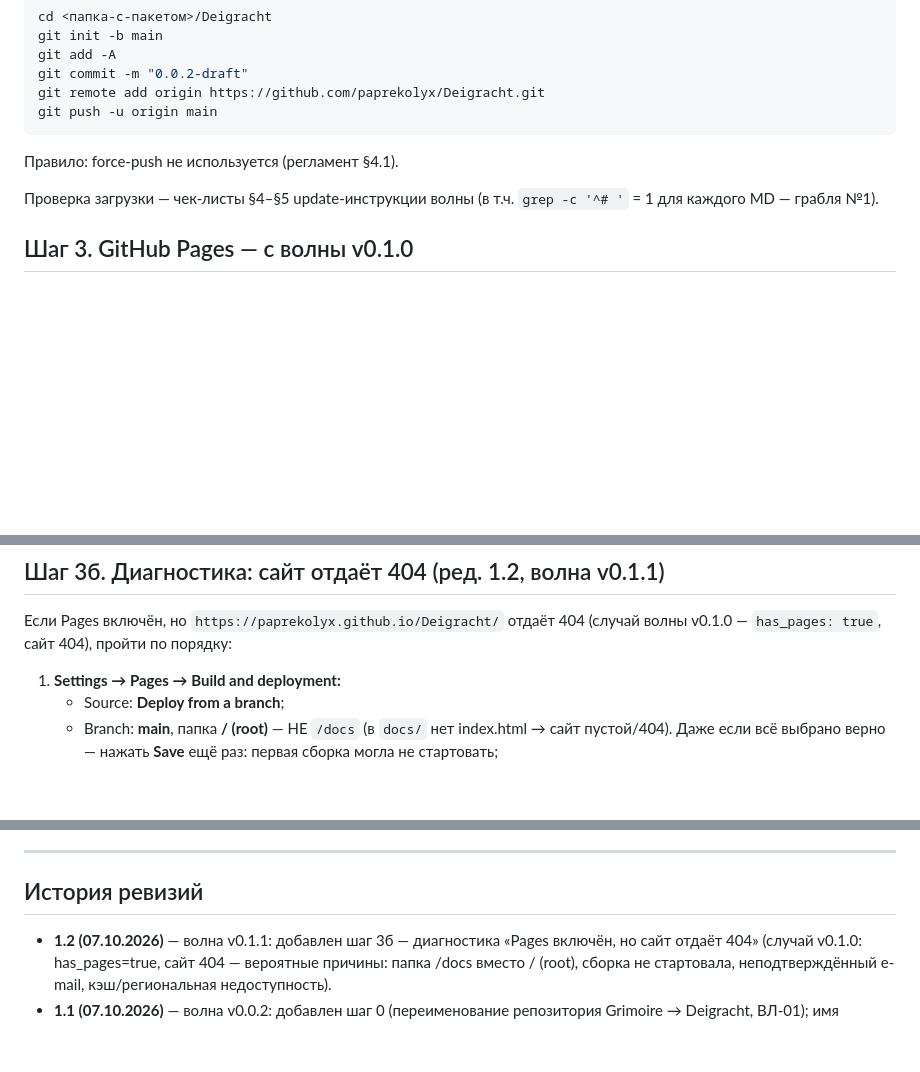
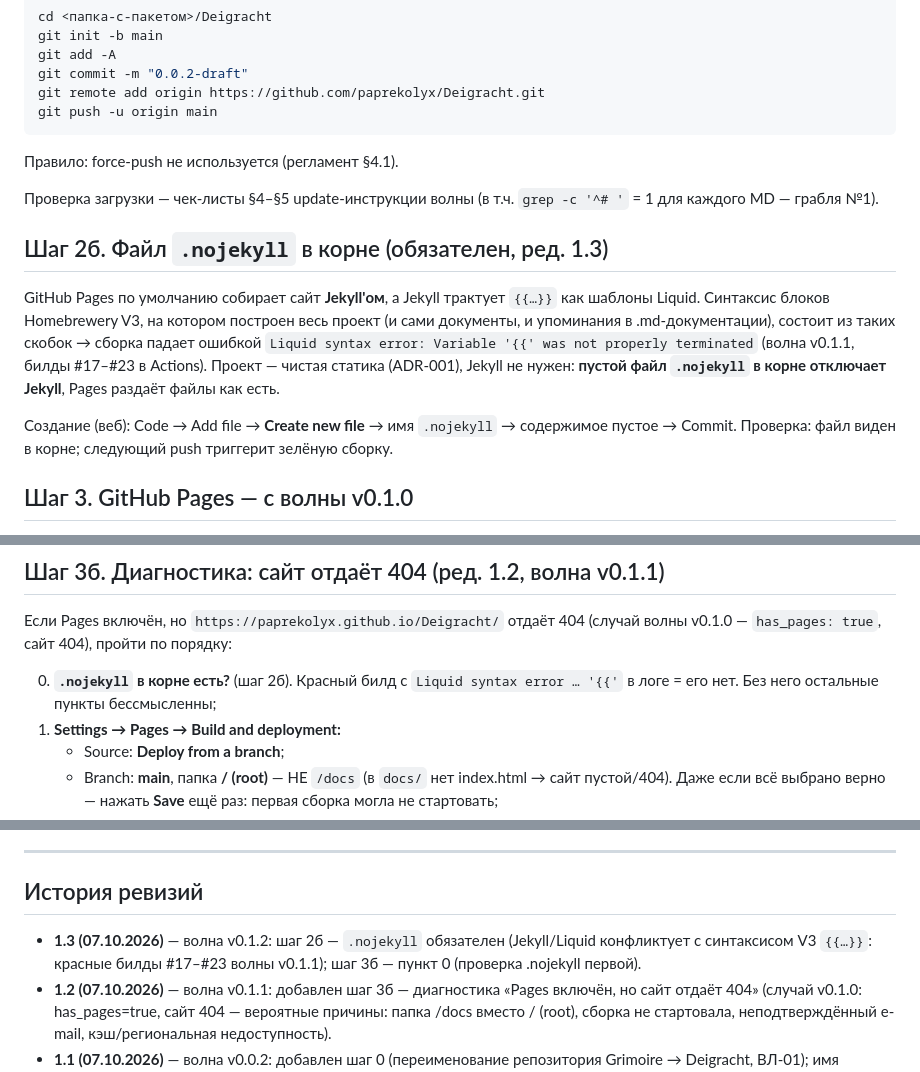
Before and after one commit to paprekolyx/Deigracht, a Markdown page: docs/setup/setup-repo-pages.md, 3 parts joined by grey strips. Drawn GitHub-style; blank space fills up the shorter version.

Commit message:
0.1.2-draft

```diff
--- a/docs/setup/setup-repo-pages.md
+++ b/docs/setup/setup-repo-pages.md
@@ -67,6 +67,21 @@ git push -u origin main
 Проверка загрузки — чек-листы §4–§5 update-инструкции волны
 (в т.ч. `grep -c '^# '` = 1 для каждого MD — грабля №1).
 
+## Шаг 2б. Файл `.nojekyll` в корне (обязателен, ред. 1.3)
+
+GitHub Pages по умолчанию собирает сайт **Jekyll'ом**, а Jekyll трактует
+`{{…}}` как шаблоны Liquid. Синтаксис блоков Homebrewery V3, на котором
+построен весь проект (и сами документы, и упоминания в .md-документации),
+состоит из таких скобок → сборка падает ошибкой
+`Liquid syntax error: Variable '{{' was not properly terminated`
+(волна v0.1.1, билды #17–#23 в Actions). Проект — чистая статика
+(ADR-001), Jekyll не нужен: **пустой файл `.nojekyll` в корне отключает
+Jekyll**, Pages раздаёт файлы как есть.
+
+Создание (веб): Code → Add file → **Create new file** → имя `.nojekyll` →
+содержимое пустое → Commit. Проверка: файл виден в корне; следующий push
+триггерит зелёную сборку.
+
 ## Шаг 3. GitHub Pages — с волны v0.1.0
 
 В документационных волнах (0.0.x) публиковать нечего (index.html появится
@@ -81,6 +96,8 @@ git push -u origin main
 Если Pages включён, но `https://paprekolyx.github.io/Deigracht/` отдаёт 404
 (случай волны v0.1.0 — `has_pages: true`, сайт 404), пройти по порядку:
 
+0. **`.nojekyll` в корне есть?** (шаг 2б). Красный билд с `Liquid syntax
+   error … '{{'` в логе = его нет. Без него остальные пункты бессмысленны;
 1. **Settings → Pages → Build and deployment:**
    - Source: **Deploy from a branch**;
    - Branch: **main**, папка **/ (root)** — НЕ `/docs` (в `docs/` нет
@@ -118,6 +135,9 @@ git push -u origin main
 
 ## История ревизий
 
+- **1.3 (07.10.2026)** — волна v0.1.2: шаг 2б — `.nojekyll` обязателен
+  (Jekyll/Liquid конфликтует с синтаксисом V3 `{{…}}`: красные билды
+  #17–#23 волны v0.1.1); шаг 3б — пункт 0 (проверка .nojekyll первой).
 - **1.2 (07.10.2026)** — волна v0.1.1: добавлен шаг 3б — диагностика
   «Pages включён, но сайт отдаёт 404» (случай v0.1.0: has_pages=true,
   сайт 404 — вероятные причины: папка /docs вместо / (root), сборка не
```
